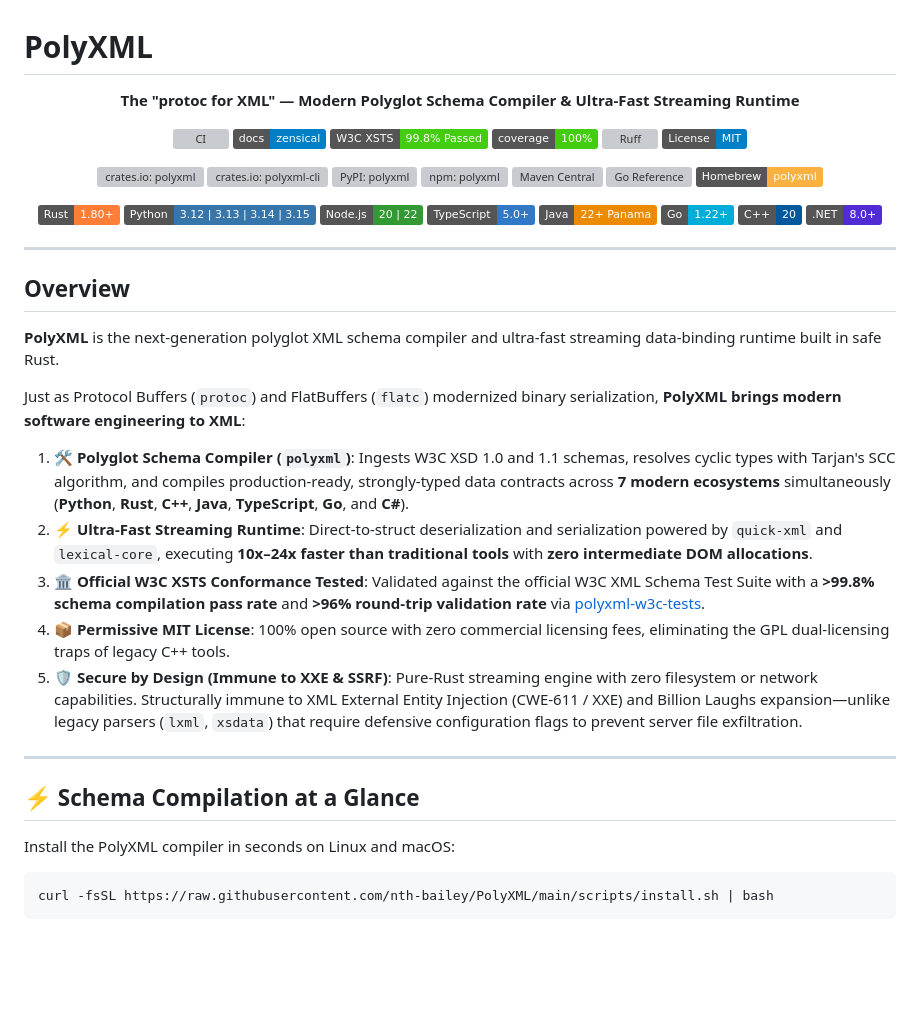
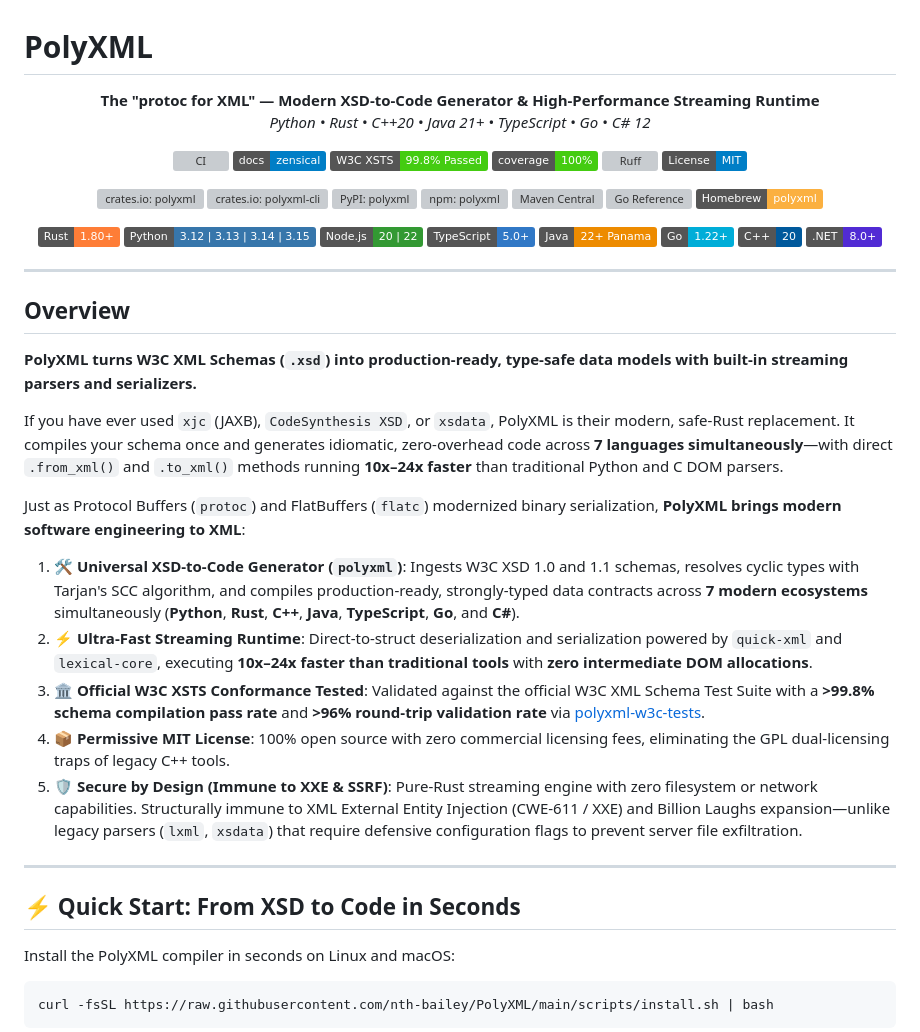
Before and after one commit to nth-bailey/PolyXML, a Markdown page: README.md, the part around the change. GitHub-like rendering; badges without logos; blank space fills up the shorter version; grey boxes are pictures that could not be loaded.

Commit message:
docs: clarify value proposition as XSD-to-code generator and streaming runtime

```diff
--- a/README.md
+++ b/README.md
@@ -1,7 +1,8 @@
 # PolyXML
 
 <p align="center">
-  <strong>The "protoc for XML" — Modern Polyglot Schema Compiler & Ultra-Fast Streaming Runtime</strong>
+  <strong>The "protoc for XML" — Modern XSD-to-Code Generator & High-Performance Streaming Runtime</strong><br>
+  <em>Python • Rust • C++20 • Java 21+ • TypeScript • Go • C# 12</em>
 </p>
 
 <p align="center">
@@ -38,11 +39,13 @@
 
 ## Overview
 
-**PolyXML** is the next-generation polyglot XML schema compiler and ultra-fast streaming data-binding runtime built in safe Rust.
+**PolyXML turns W3C XML Schemas (`.xsd`) into production-ready, type-safe data models with built-in streaming parsers and serializers.**
+
+If you have ever used `xjc` (JAXB), `CodeSynthesis XSD`, or `xsdata`, PolyXML is their modern, safe-Rust replacement. It compiles your schema once and generates idiomatic, zero-overhead code across **7 languages simultaneously**—with direct `.from_xml()` and `.to_xml()` methods running **10x–24x faster** than traditional Python and C DOM parsers.
 
 Just as Protocol Buffers (`protoc`) and FlatBuffers (`flatc`) modernized binary serialization, **PolyXML brings modern software engineering to XML**:
 
-1. **🛠️ Polyglot Schema Compiler (`polyxml`)**: Ingests W3C XSD 1.0 and 1.1 schemas, resolves cyclic types with Tarjan's SCC algorithm, and compiles production-ready, strongly-typed data contracts across **7 modern ecosystems** simultaneously (**Python**, **Rust**, **C++**, **Java**, **TypeScript**, **Go**, and **C#**).
+1. **🛠️ Universal XSD-to-Code Generator (`polyxml`)**: Ingests W3C XSD 1.0 and 1.1 schemas, resolves cyclic types with Tarjan's SCC algorithm, and compiles production-ready, strongly-typed data contracts across **7 modern ecosystems** simultaneously (**Python**, **Rust**, **C++**, **Java**, **TypeScript**, **Go**, and **C#**).
 2. **⚡ Ultra-Fast Streaming Runtime**: Direct-to-struct deserialization and serialization powered by `quick-xml` and `lexical-core`, executing **10x–24x faster than traditional tools** with **zero intermediate DOM allocations**.
 3. **🏛️ Official W3C XSTS Conformance Tested**: Validated against the official W3C XML Schema Test Suite with a **>99.8% schema compilation pass rate** and **>96% round-trip validation rate** via [polyxml-w3c-tests](https://github.com/nth-bailey/polyxml-w3c-tests).
 4. **📦 Permissive MIT License**: 100% open source with zero commercial licensing fees, eliminating the GPL dual-licensing traps of legacy C++ tools.
@@ -50,7 +53,7 @@ Just as Protocol Buffers (`protoc`) and FlatBuffers (`flatc`) modernized binary
 
 ---
 
-## ⚡ Schema Compilation at a Glance
+## ⚡ Quick Start: From XSD to Code in Seconds
 
 Install the PolyXML compiler in seconds on Linux and macOS:
 
```
Also changed, not shown: docs/index.md (+8 -5 lines).
